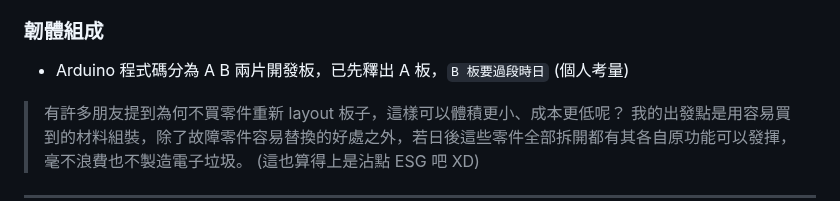
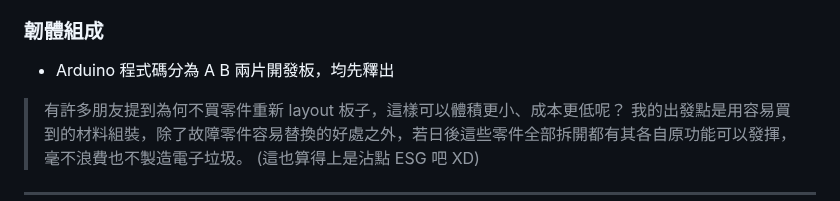
Before and after one commit to jasoncheng7115/JTUSBKVM, a Markdown page: README.md, the part around the change. Rendered like a GitHub page.

```diff
--- a/README.md
+++ b/README.md
@@ -72,7 +72,7 @@
 * Web 控制端頁面也可以使用我撰寫的離線應用程式，說明待撰寫 (local_run 下)
 
 ### 韌體組成
-* Arduino 程式碼分為 A B 兩片開發板，已先釋出 A 板，`B 板要過段時日` (個人考量)
+* Arduino 程式碼分為 A B 兩片開發板，均先釋出
 
 
 > 有許多朋友提到為何不買零件重新 layout 板子，這樣可以體積更小、成本更低呢？
```
